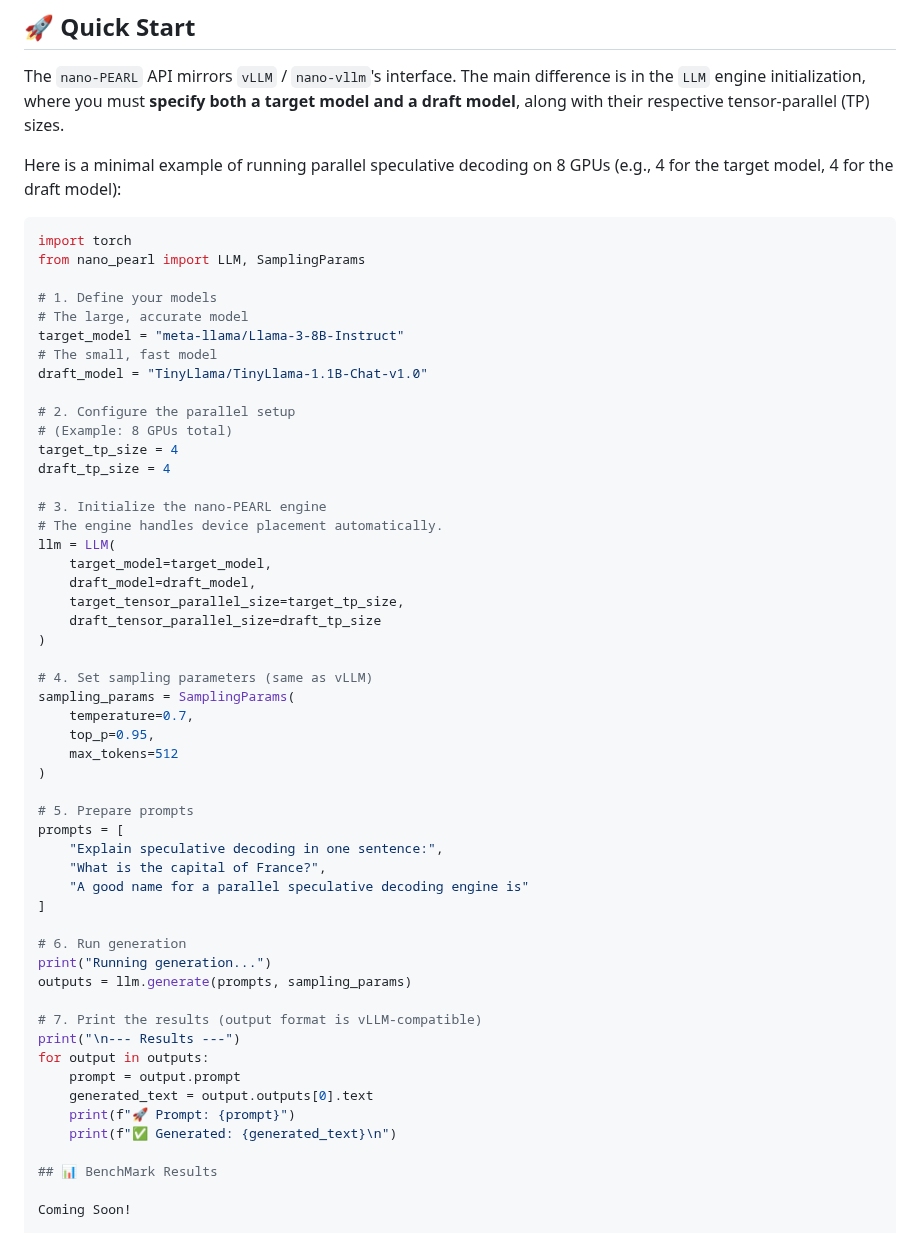
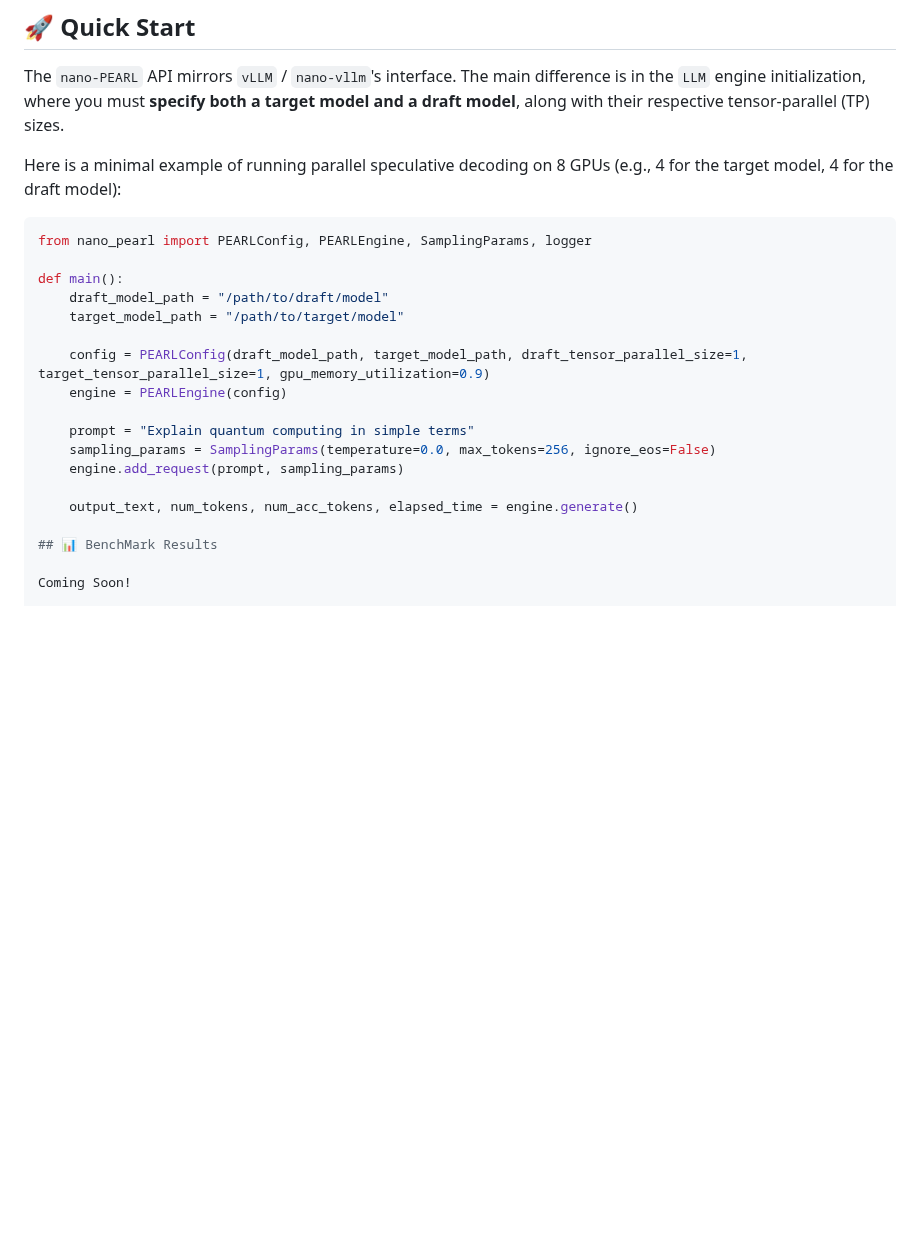
Before and after one commit to smart-lty/nano-PEARL, a Markdown page: README.md, the part around the change. GitHub-like rendering; blank space fills up the shorter version.

````diff
--- a/README.md
+++ b/README.md
@@ -70,54 +70,20 @@ The `nano-PEARL` API mirrors `vLLM` / `nano-vllm`'s interface. The main differen
 Here is a minimal example of running parallel speculative decoding on 8 GPUs (e.g., 4 for the target model, 4 for the draft model):
 
 ```python
-import torch
-from nano_pearl import LLM, SamplingParams
+from nano_pearl import PEARLConfig, PEARLEngine, SamplingParams, logger
 
-# 1. Define your models
-# The large, accurate model
-target_model = "meta-llama/Llama-3-8B-Instruct"
-# The small, fast model
-draft_model = "TinyLlama/TinyLlama-1.1B-Chat-v1.0"
+def main():
+    draft_model_path = "/path/to/draft/model"
+    target_model_path = "/path/to/target/model"
 
-# 2. Configure the parallel setup
-# (Example: 8 GPUs total)
-target_tp_size = 4
-draft_tp_size = 4
+    config = PEARLConfig(draft_model_path, target_model_path, draft_tensor_parallel_size=1, target_tensor_parallel_size=1, gpu_memory_utilization=0.9)
+    engine = PEARLEngine(config)
 
-# 3. Initialize the nano-PEARL engine
-# The engine handles device placement automatically.
-llm = LLM(
-    target_model=target_model,
-    draft_model=draft_model,
-    target_tensor_parallel_size=target_tp_size,
-    draft_tensor_parallel_size=draft_tp_size
-)
+    prompt = "Explain quantum computing in simple terms"
+    sampling_params = SamplingParams(temperature=0.0, max_tokens=256, ignore_eos=False)
+    engine.add_request(prompt, sampling_params)
 
-# 4. Set sampling parameters (same as vLLM)
-sampling_params = SamplingParams(
-    temperature=0.7,
-    top_p=0.95,
-    max_tokens=512
-)
-
-# 5. Prepare prompts
-prompts = [
-    "Explain speculative decoding in one sentence:",
-    "What is the capital of France?",
-    "A good name for a parallel speculative decoding engine is"
-]
-
-# 6. Run generation
-print("Running generation...")
-outputs = llm.generate(prompts, sampling_params)
-
-# 7. Print the results (output format is vLLM-compatible)
-print("\n--- Results ---")
-for output in outputs:
-    prompt = output.prompt
-    generated_text = output.outputs[0].text
-    print(f"🚀 Prompt: {prompt}")
-    print(f"✅ Generated: {generated_text}\n")
+    output_text, num_tokens, num_acc_tokens, elapsed_time = engine.generate()
 
 ## 📊 BenchMark Results
 
````
